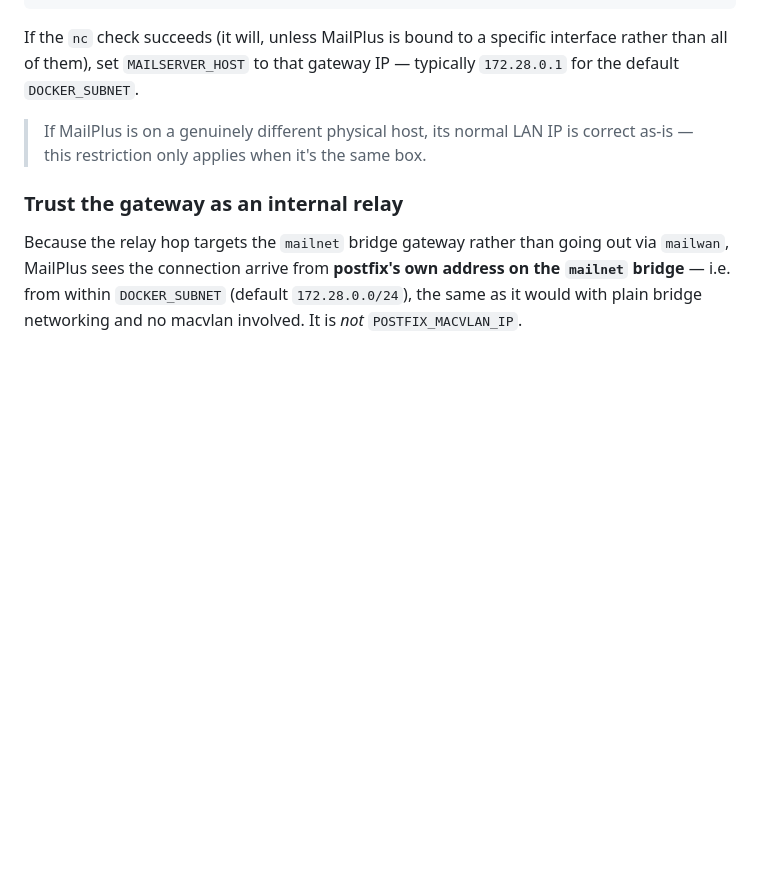
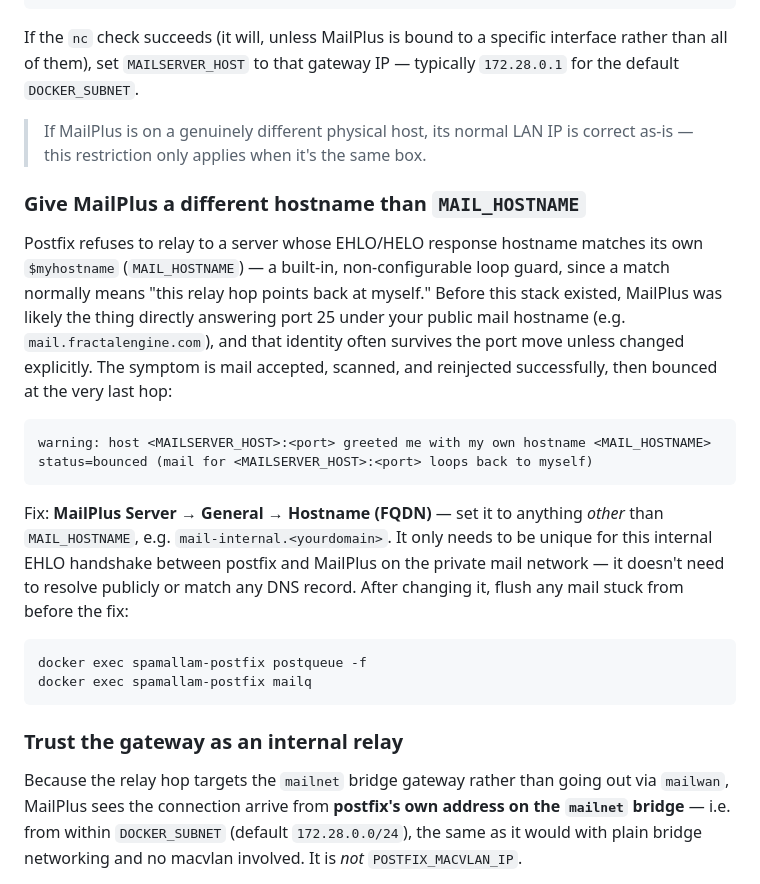
Before and after one commit to TheUniquePaulSmith/spamallam, a Markdown page: docs/SYNOLOGY.md, the part around the change. Rendered like a GitHub page; blank space fills up the shorter version.

Commit message:
Document MailPlus/postfix hostname-collision relay bounce
Live testing surfaced a third design issue after the macvlan fix
landed: postfix bounced every reinjected message with "mail for
<MAILSERVER_HOST> loops back to myself". Root cause was unrelated to
networking — MailPlus's own SMTP hostname (MailPlus Server -> General
-> Hostname (FQDN)) was still set to the same value as MAIL_HOSTNAME,
a leftover from before this stack existed (MailPlus used to be the
direct port-25 answerer under that name). Postfix's built-in,
non-configurable relay-loop guard bounces whenever the relay target's
EHLO response matches postfix's own $myhostname.

Documents the fix (give MailPlus a distinct internal hostname) in
SYNOLOGY.md and cross-references it from SECURITY.md's residual-risks
list alongside the other two operator gotchas found during this same
deployment.

Co-Authored-By: Claude Sonnet 5 <noreply@anthropic.com>

````diff
--- a/docs/SYNOLOGY.md
+++ b/docs/SYNOLOGY.md
@@ -95,6 +95,33 @@ interface rather than all of them), set `MAILSERVER_HOST` to that gateway IP
 > If MailPlus is on a genuinely different physical host, its normal LAN IP is
 > correct as-is — this restriction only applies when it's the same box.
 
+### Give MailPlus a different hostname than `MAIL_HOSTNAME`
+
+Postfix refuses to relay to a server whose EHLO/HELO response hostname
+matches its own `$myhostname` (`MAIL_HOSTNAME`) — a built-in, non-configurable
+loop guard, since a match normally means "this relay hop points back at
+myself." Before this stack existed, MailPlus was likely the thing directly
+answering port 25 under your public mail hostname (e.g.
+`mail.fractalengine.com`), and that identity often survives the port move
+unless changed explicitly. The symptom is mail accepted, scanned, and
+reinjected successfully, then bounced at the very last hop:
+
+```
+warning: host <MAILSERVER_HOST>:<port> greeted me with my own hostname <MAIL_HOSTNAME>
+status=bounced (mail for <MAILSERVER_HOST>:<port> loops back to myself)
+```
+
+Fix: **MailPlus Server → General → Hostname (FQDN)** — set it to anything
+*other* than `MAIL_HOSTNAME`, e.g. `mail-internal.<yourdomain>`. It only needs
+to be unique for this internal EHLO handshake between postfix and MailPlus on
+the private mail network — it doesn't need to resolve publicly or match any
+DNS record. After changing it, flush any mail stuck from before the fix:
+
+```bash
+docker exec spamallam-postfix postqueue -f
+docker exec spamallam-postfix mailq
+```
+
 ### Trust the gateway as an internal relay
 
 Because the relay hop targets the `mailnet` bridge gateway rather than going
````
Also changed, not shown: docs/SECURITY.md (+8 -0 lines).
